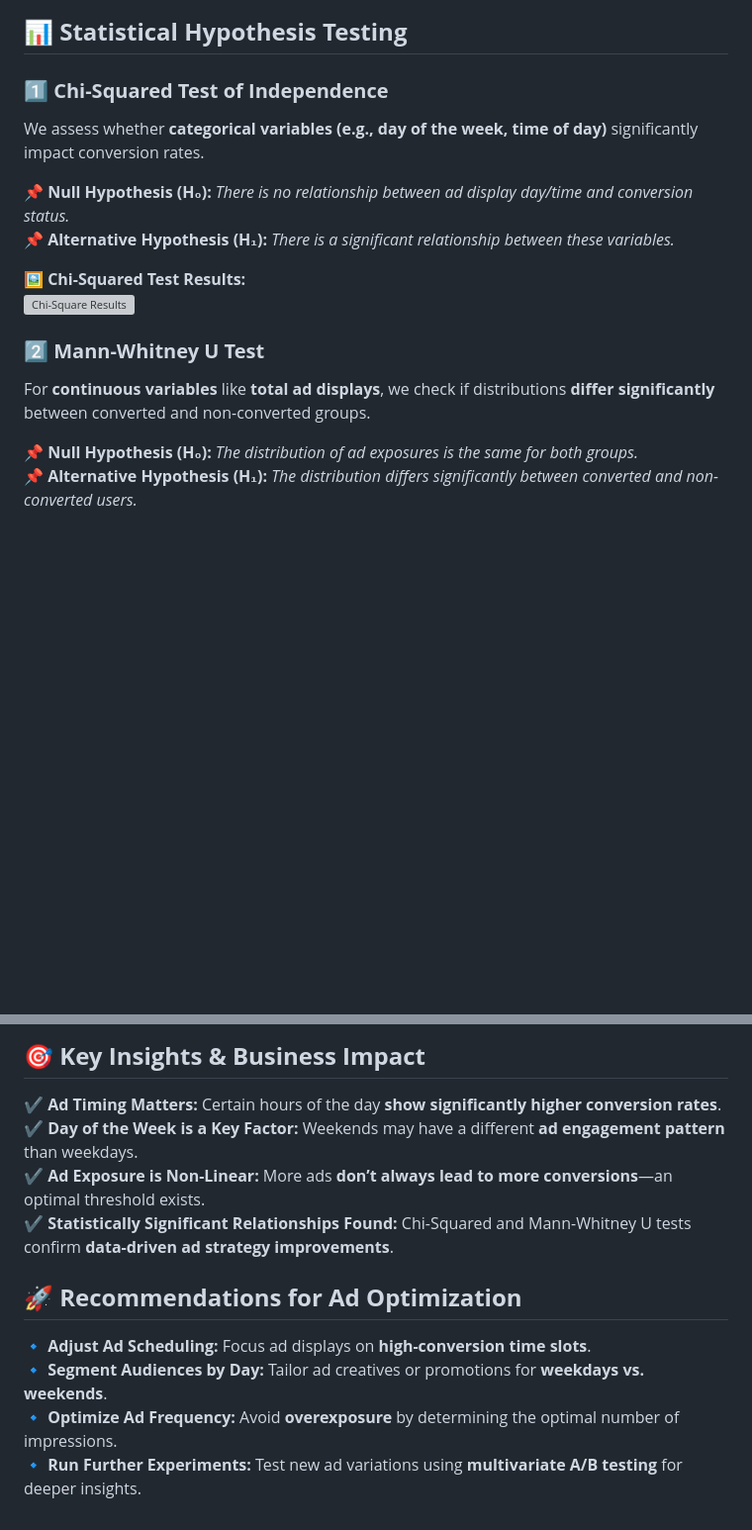
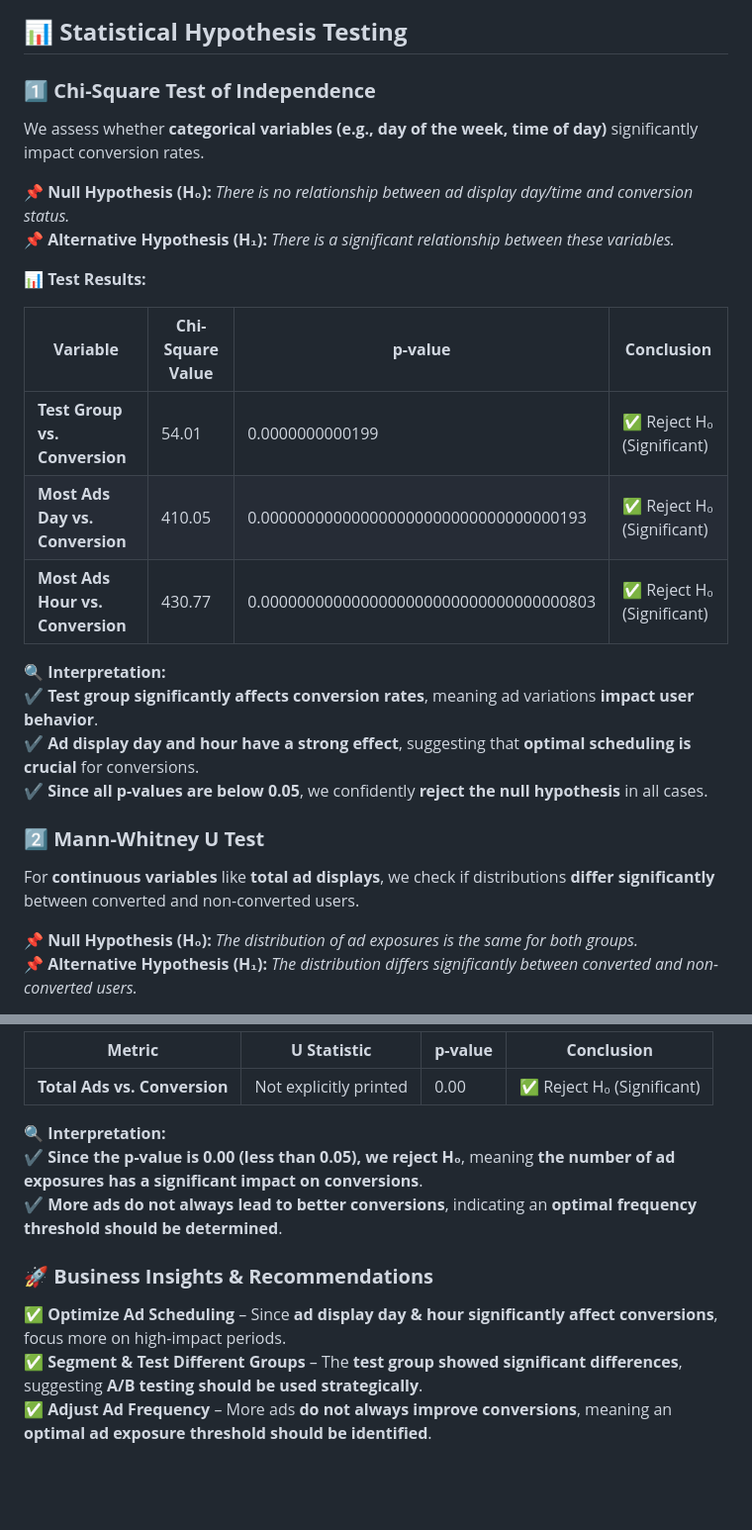
Before and after one commit to dr-vishakha-gupta/portfolio, a Markdown page: AB_Testing_Ad_Optimization/README.md, 2 parts joined by grey strips. Shown at 99% size. Drawn GitHub-style; blank space fills up the shorter version; grey boxes are pictures that could not be loaded.

```diff
--- a/AB_Testing_Ad_Optimization/README.md
+++ b/AB_Testing_Ad_Optimization/README.md
@@ -44,17 +44,27 @@ We use **stacked bar charts, pie charts, and box plots** to visualize these rela
 
 ## 📊 **Statistical Hypothesis Testing**
 
-### **1️⃣ Chi-Squared Test of Independence**
+### **1️⃣ Chi-Square Test of Independence**
 We assess whether **categorical variables (e.g., day of the week, time of day)** significantly impact conversion rates.
 
 📌 **Null Hypothesis (H₀):** *There is no relationship between ad display day/time and conversion status.*
 📌 **Alternative Hypothesis (H₁):** *There is a significant relationship between these variables.*
 
-🖼 **Chi-Squared Test Results:**
-![Chi-Square Results](INSERT_IMAGE_LINK_HERE)
+📊 **Test Results:**
+
+| **Variable**         | **Chi-Square Value** | **p-value** | **Conclusion** |
+|----------------------|---------------------|-------------|---------------|
+| **Test Group vs. Conversion** | 54.01 | 0.0000000000199 | ✅ Reject H₀ (Significant) |
+| **Most Ads Day vs. Conversion** | 410.05 | 0.000000000000000000000000000000000193 | ✅ Reject H₀ (Significant) |
+| **Most Ads Hour vs. Conversion** | 430.77 | 0.0000000000000000000000000000000000803 | ✅ Reject H₀ (Significant) |
+
+🔍 **Interpretation:**
+✔ **Test group significantly affects conversion rates**, meaning ad variations **impact user behavior**.
+✔ **Ad display day and hour have a strong effect**, suggesting that **optimal scheduling is crucial** for conversions.
+✔ **Since all p-values are below 0.05**, we confidently **reject the null hypothesis** in all cases.
 
 ### **2️⃣ Mann-Whitney U Test**
-For **continuous variables** like **total ad displays**, we check if distributions **differ significantly** between converted and non-converted groups.
+For **continuous variables** like **total ad displays**, we check if distributions **differ significantly** between converted and non-converted users.
 
 📌 **Null Hypothesis (H₀):** *The distribution of ad exposures is the same for both groups.*
 📌 **Alternative Hypothesis (H₁):** *The distribution differs significantly between converted and non-converted users.*
@@ -64,12 +73,13 @@ For **continuous variables** like **total ad displays**, we check if distributio
 
-## 🎯 **Key Insights & Business Impact**
-✔ **Ad Timing Matters:** Certain hours of the day **show significantly higher conversion rates**.
-✔ **Day of the Week is a Key Factor:** Weekends may have a different **ad engagement pattern** than weekdays.
-✔ **Ad Exposure is Non-Linear:** More ads **don’t always lead to more conversions**—an optimal threshold exists.
-✔ **Statistically Significant Relationships Found:** Chi-Squared and Mann-Whitney U tests confirm **data-driven ad strategy improvements**.
+| **Metric**           | **U Statistic** | **p-value** | **Conclusion** |
+|----------------------|----------------|-------------|---------------|
+| **Total Ads vs. Conversion** | Not explicitly printed | 0.00 | ✅ Reject H₀ (Significant) |
 
-## 🚀 **Recommendations for Ad Optimization**
-🔹 **Adjust Ad Scheduling:** Focus ad displays on **high-conversion time slots**.
-🔹 **Segment Audiences by Day:** Tailor ad creatives or promotions for **weekdays vs. weekends**.
-🔹 **Optimize Ad Frequency:** Avoid **overexposure** by determining the optimal number of impressions.
-🔹 **Run Further Experiments:** Test new ad variations using **multivariate A/B testing** for deeper insights.
+🔍 **Interpretation:**
+✔ **Since the p-value is 0.00 (less than 0.05), we reject H₀**, meaning **the number of ad exposures has a significant impact on conversions**.
+✔ **More ads do not always lead to better conversions**, indicating an **optimal frequency threshold should be determined**.
+
+### **🚀 Business Insights & Recommendations**
+✅ **Optimize Ad Scheduling** – Since **ad display day & hour significantly affect conversions**, focus more on high-impact periods.
+✅ **Segment & Test Different Groups** – The **test group showed significant differences**, suggesting **A/B testing should be used strategically**.
+✅ **Adjust Ad Frequency** – More ads **do not always improve conversions**, meaning an **optimal ad exposure threshold should be identified**.
```
Also changed, not shown: other parts of AB_Testing_Ad_Optimization/README.md (+1 -2 lines).
